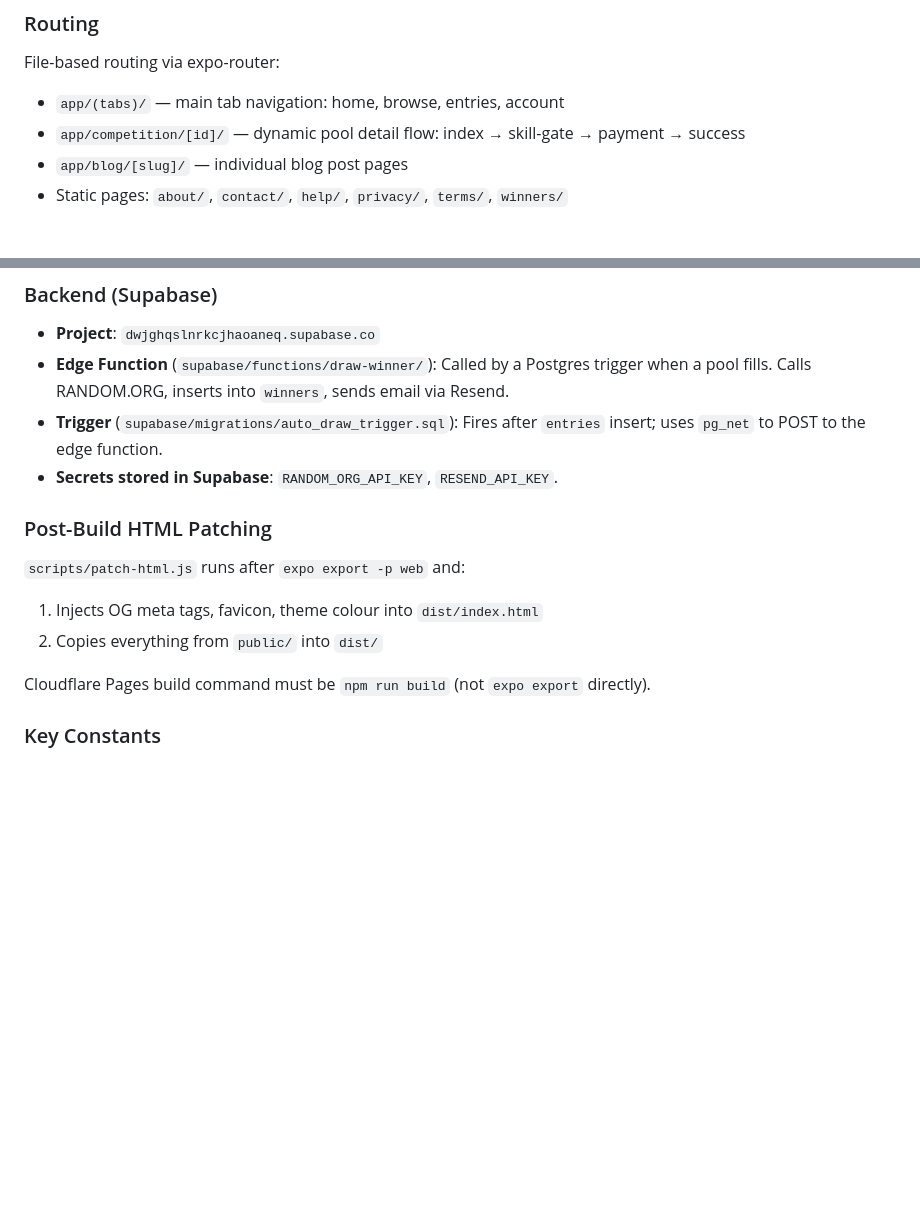
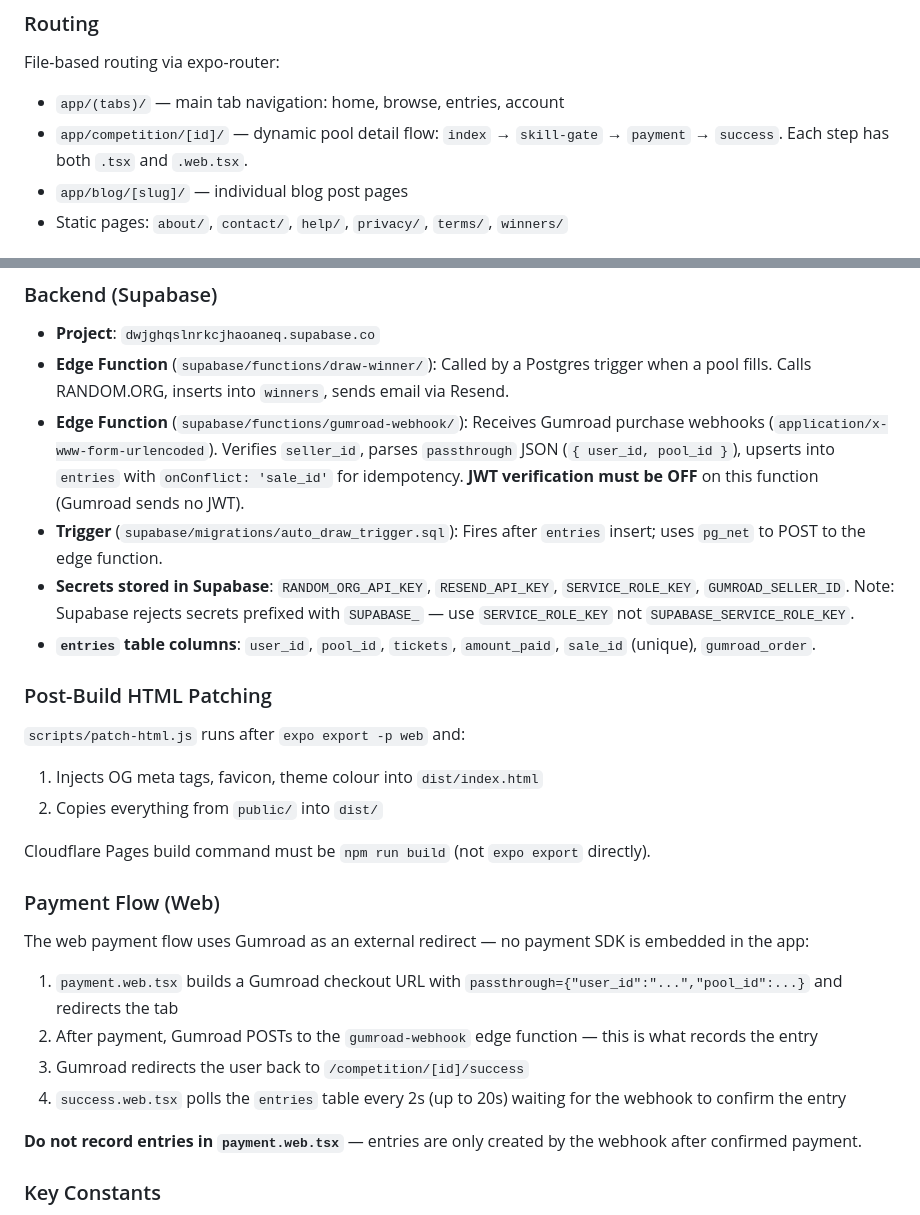
Before and after one commit to alainbad/Winify, a Markdown page: CLAUDE.md, 2 parts joined by grey strips. GitHub-like rendering; blank space fills up the shorter version.

Commit message:
Update CLAUDE.md with gumroad-webhook details and payment flow
Documents the webhook edge function, Supabase secret naming constraint,
entries table schema, and the full web payment flow sequence.

https://claude.ai/code/session_01Q3cKYa5ZXMJytcobrHSvzj

```diff
--- a/CLAUDE.md
+++ b/CLAUDE.md
@@ -32,7 +32,7 @@ When adding a new route, create both files. The web version typically uses raw H
 ### Routing
 File-based routing via expo-router:
 - `app/(tabs)/` — main tab navigation: home, browse, entries, account
-- `app/competition/[id]/` — dynamic pool detail flow: index → skill-gate → payment → success
+- `app/competition/[id]/` — dynamic pool detail flow: `index` → `skill-gate` → `payment` → `success`. Each step has both `.tsx` and `.web.tsx`.
 - `app/blog/[slug]/` — individual blog post pages
 - Static pages: `about/`, `contact/`, `help/`, `privacy/`, `terms/`, `winners/`
 
@@ -45,8 +45,10 @@ File-based routing via expo-router:
 ### Backend (Supabase)
 - **Project**: `dwjghqslnrkcjhaoaneq.supabase.co`
 - **Edge Function** (`supabase/functions/draw-winner/`): Called by a Postgres trigger when a pool fills. Calls RANDOM.ORG, inserts into `winners`, sends email via Resend.
+- **Edge Function** (`supabase/functions/gumroad-webhook/`): Receives Gumroad purchase webhooks (`application/x-www-form-urlencoded`). Verifies `seller_id`, parses `passthrough` JSON (`{ user_id, pool_id }`), upserts into `entries` with `onConflict: 'sale_id'` for idempotency. **JWT verification must be OFF** on this function (Gumroad sends no JWT).
 - **Trigger** (`supabase/migrations/auto_draw_trigger.sql`): Fires after `entries` insert; uses `pg_net` to POST to the edge function.
-- **Secrets stored in Supabase**: `RANDOM_ORG_API_KEY`, `RESEND_API_KEY`.
+- **Secrets stored in Supabase**: `RANDOM_ORG_API_KEY`, `RESEND_API_KEY`, `SERVICE_ROLE_KEY`, `GUMROAD_SELLER_ID`. Note: Supabase rejects secrets prefixed with `SUPABASE_` — use `SERVICE_ROLE_KEY` not `SUPABASE_SERVICE_ROLE_KEY`.
+- **`entries` table columns**: `user_id`, `pool_id`, `tickets`, `amount_paid`, `sale_id` (unique), `gumroad_order`.
 
 ### Post-Build HTML Patching
 `scripts/patch-html.js` runs after `expo export -p web` and:
@@ -54,6 +56,15 @@ File-based routing via expo-router:
 2. Copies everything from `public/` into `dist/`
 
 Cloudflare Pages build command must be `npm run build` (not `expo export` directly).
+
+### Payment Flow (Web)
+The web payment flow uses Gumroad as an external redirect — no payment SDK is embedded in the app:
+1. `payment.web.tsx` builds a Gumroad checkout URL with `passthrough={"user_id":"...","pool_id":...}` and redirects the tab
+2. After payment, Gumroad POSTs to the `gumroad-webhook` edge function — this is what records the entry
+3. Gumroad redirects the user back to `/competition/[id]/success`
+4. `success.web.tsx` polls the `entries` table every 2s (up to 20s) waiting for the webhook to confirm the entry
+
+**Do not record entries in `payment.web.tsx`** — entries are only created by the webhook after confirmed payment.
 
 ### Key Constants
 - `constants/theme.ts` — colour tokens (`Colors.primary` = `#6D28D9` purple, etc.)
```
